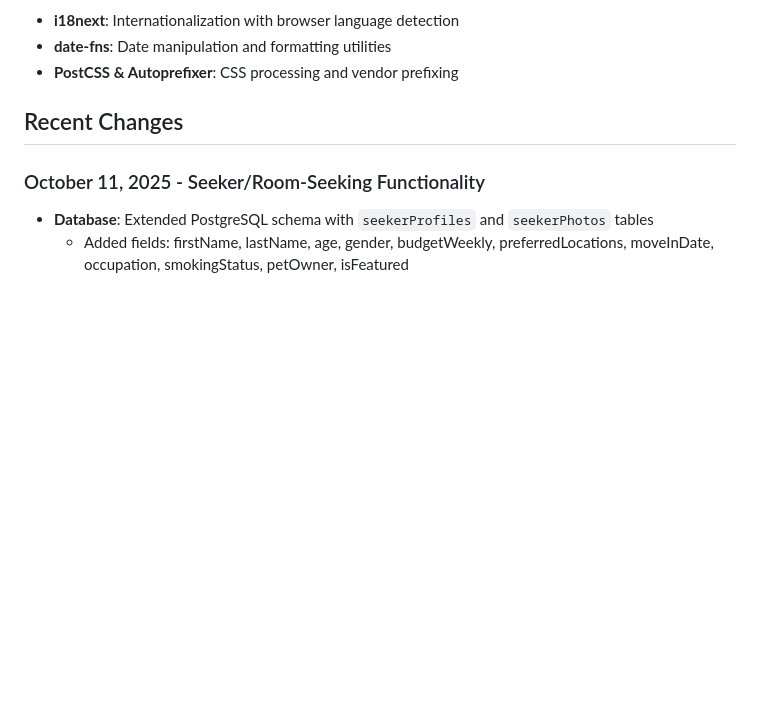
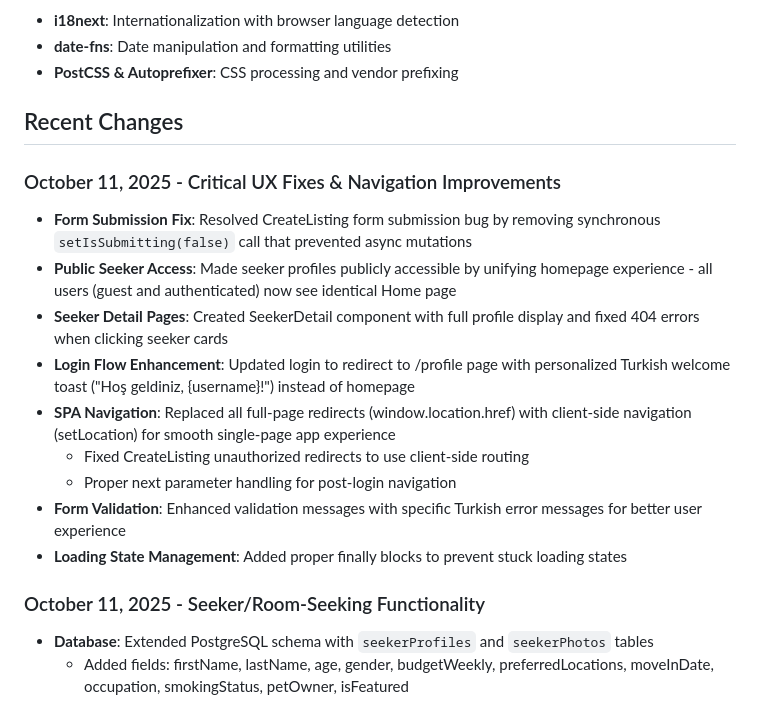
Before and after one commit to Mesutdemirok/FlatmateConnect, a Markdown page: replit.md, the part around the change. GitHub-like rendering; blank space fills up the shorter version.

Commit message:
Improve user experience with critical fixes and navigation enhancements
Update UX by fixing form submission bugs, unifying homepage, enhancing seeker profiles, improving login redirection, and implementing client-side routing.

Replit-Commit-Author: Agent
Replit-Commit-Session-Id: d4b4172b-6853-404e-864b-10f1231b8a3f
Replit-Commit-Checkpoint-Type: full_checkpoint
Replit-Commit-Screenshot-Url: https://storage.googleapis.com/screenshot-production-us-central1/217db6ce-3fa5-4d7e-960e-5dc9e683b312/d4b4172b-6853-404e-864b-10f1231b8a3f/QO33ojU

```diff
--- a/replit.md
+++ b/replit.md
@@ -77,6 +77,17 @@ Preferred communication style: Simple, everyday language.
 
 ## Recent Changes
 
+### October 11, 2025 - Critical UX Fixes & Navigation Improvements
+- **Form Submission Fix**: Resolved CreateListing form submission bug by removing synchronous `setIsSubmitting(false)` call that prevented async mutations
+- **Public Seeker Access**: Made seeker profiles publicly accessible by unifying homepage experience - all users (guest and authenticated) now see identical Home page
+- **Seeker Detail Pages**: Created SeekerDetail component with full profile display and fixed 404 errors when clicking seeker cards
+- **Login Flow Enhancement**: Updated login to redirect to /profile page with personalized Turkish welcome toast ("Hoş geldiniz, {username}!") instead of homepage
+- **SPA Navigation**: Replaced all full-page redirects (window.location.href) with client-side navigation (setLocation) for smooth single-page app experience
+  - Fixed CreateListing unauthorized redirects to use client-side routing
+  - Proper next parameter handling for post-login navigation
+- **Form Validation**: Enhanced validation messages with specific Turkish error messages for better user experience
+- **Loading State Management**: Added proper finally blocks to prevent stuck loading states
+
 ### October 11, 2025 - Seeker/Room-Seeking Functionality
 - **Database**: Extended PostgreSQL schema with `seekerProfiles` and `seekerPhotos` tables
   - Added fields: firstName, lastName, age, gender, budgetWeekly, preferredLocations, moveInDate, occupation, smokingStatus, petOwner, isFeatured
```
